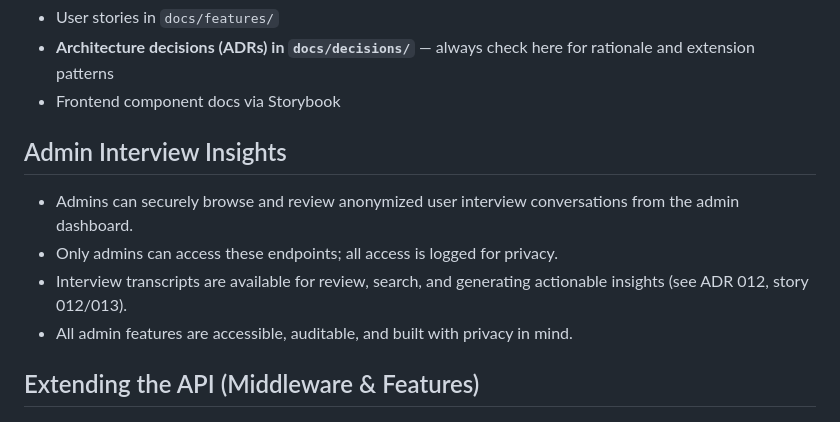
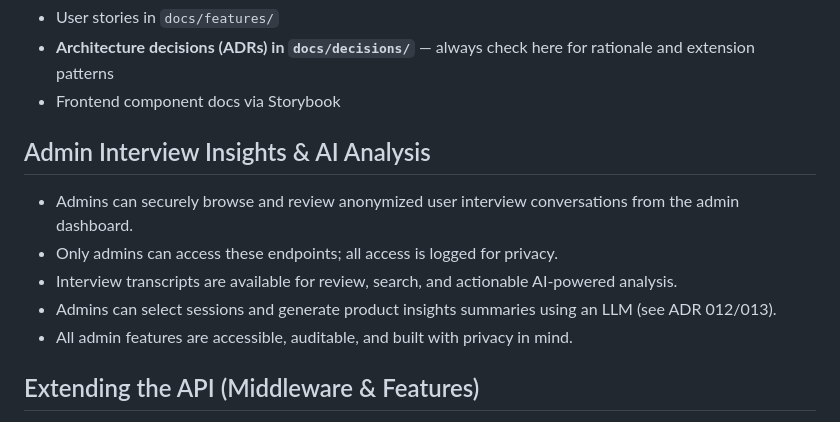
Before and after one commit to jwsloan/ClientCardGo, a Markdown page: README.md, the part around the change. GitHub-like rendering.

Commit message:
feat: add AI analysis to admin interview insights and document AI insights decision
Co-authored-by: Genie <genie@cosine.sh>

```diff
--- a/README.md
+++ b/README.md
@@ -160,11 +160,12 @@ Git hooks are set up to run these automatically.
 - **Architecture decisions (ADRs) in `docs/decisions/`** — always check here for rationale and extension patterns
 - Frontend component docs via Storybook
 
-## Admin Interview Insights
+## Admin Interview Insights & AI Analysis
 
 - Admins can securely browse and review anonymized user interview conversations from the admin dashboard.
 - Only admins can access these endpoints; all access is logged for privacy.
-- Interview transcripts are available for review, search, and generating actionable insights (see ADR 012, story 012/013).
+- Interview transcripts are available for review, search, and actionable AI-powered analysis.
+- Admins can select sessions and generate product insights summaries using an LLM (see ADR 012/013).
 - All admin features are accessible, auditable, and built with privacy in mind.
 
 ## Extending the API (Middleware & Features)
```
Also changed, not shown: docs/decisions/013_admin_ai_insights.md (added, +23 -0 lines).
